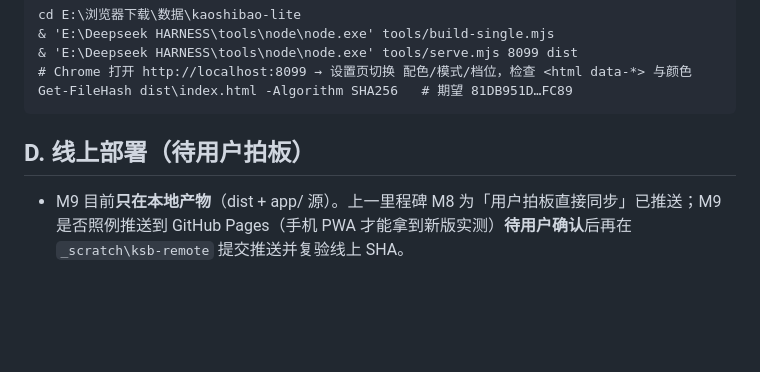
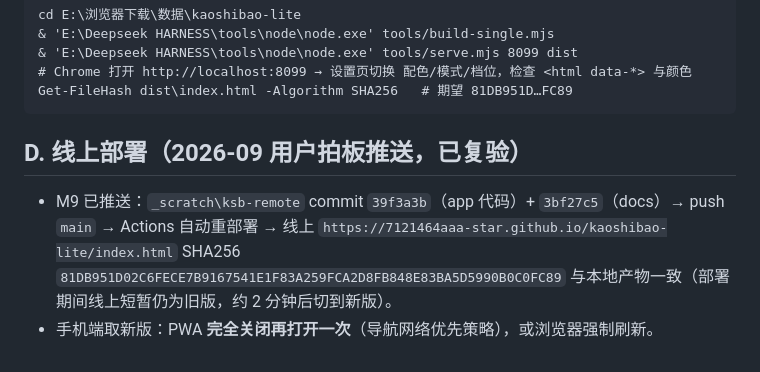
Before and after one commit to 7121464aaa-star/kaoshibao-lite, a Markdown page: docs/验收清单-M9.md, the part around the change. Drawn GitHub-style; blank space fills up the shorter version.

Commit message:
docs: M9 线上推送复验落档（线上 hash 与本地产物一致 81DB951D…FC89）

````diff
--- a/docs/验收清单-M9.md
+++ b/docs/验收清单-M9.md
@@ -48,5 +48,6 @@ cd E:\浏览器下载\数据\kaoshibao-lite
 Get-FileHash dist\index.html -Algorithm SHA256   # 期望 81DB951D…FC89
 ```
 
-## D. 线上部署（待用户拍板）
-- M9 目前**只在本地产物**（dist + app/ 源）。上一里程碑 M8 为「用户拍板直接同步」已推送；M9 是否照例推送到 GitHub Pages（手机 PWA 才能拿到新版实测）**待用户确认**后再在 `_scratch\ksb-remote` 提交推送并复验线上 SHA。
+## D. 线上部署（2026-09 用户拍板推送，已复验）
+- M9 已推送：`_scratch\ksb-remote` commit `39f3a3b`（app 代码）+ `3bf27c5`（docs）→ push `main` → Actions 自动重部署 → 线上 `https://7121464aaa-star.github.io/kaoshibao-lite/index.html` SHA256 `81DB951D02C6FECE7B9167541E1F83A259FCA2D8FB848E83BA5D5990B0C0FC89` 与本地产物一致（部署期间线上短暂仍为旧版，约 2 分钟后切到新版）。
+- 手机端取新版：PWA **完全关闭再打开一次**（导航网络优先策略），或浏览器强制刷新。
````
Also changed, not shown: docs/项目进度与交接.md (+2 -2 lines).
